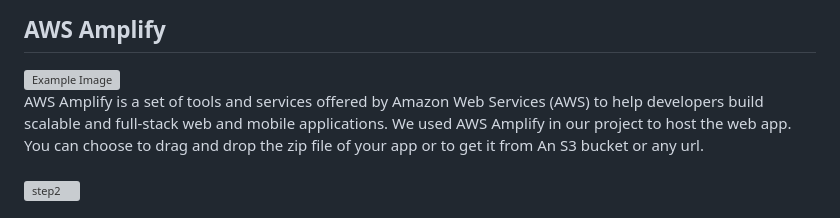
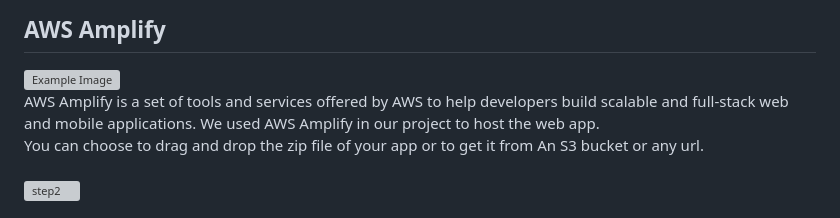
Before and after one commit to Amanyft/End-to-end-Web-app-with-AWS, a Markdown page: README.md, the part around the change. Rendered like a GitHub page; grey boxes are pictures that could not be loaded.

```diff
--- a/README.md
+++ b/README.md
@@ -19,7 +19,7 @@ The user specifies the base number and its exponent and get the result displayed
 <div style="display: flex; justify-content: center;">
 <img src="https://github.com/Amanyft/End-to-end-Web-app-with-AWS/assets/80603078/753a0456-4f6a-40d3-ad74-73cab1b8d799" alt="Example Image" width="100" height="100">
 </div>
-AWS Amplify is a set of tools and services offered by Amazon Web Services (AWS) to help developers build scalable and full-stack web and mobile applications.
+AWS Amplify is a set of tools and services offered by AWS to help developers build scalable and full-stack web and mobile applications.
 We used AWS Amplify in our project to host the web app.<br>
 You can choose to drag and drop the zip file of your app or to get it from An S3 bucket or any url. <br><br>
 
```
